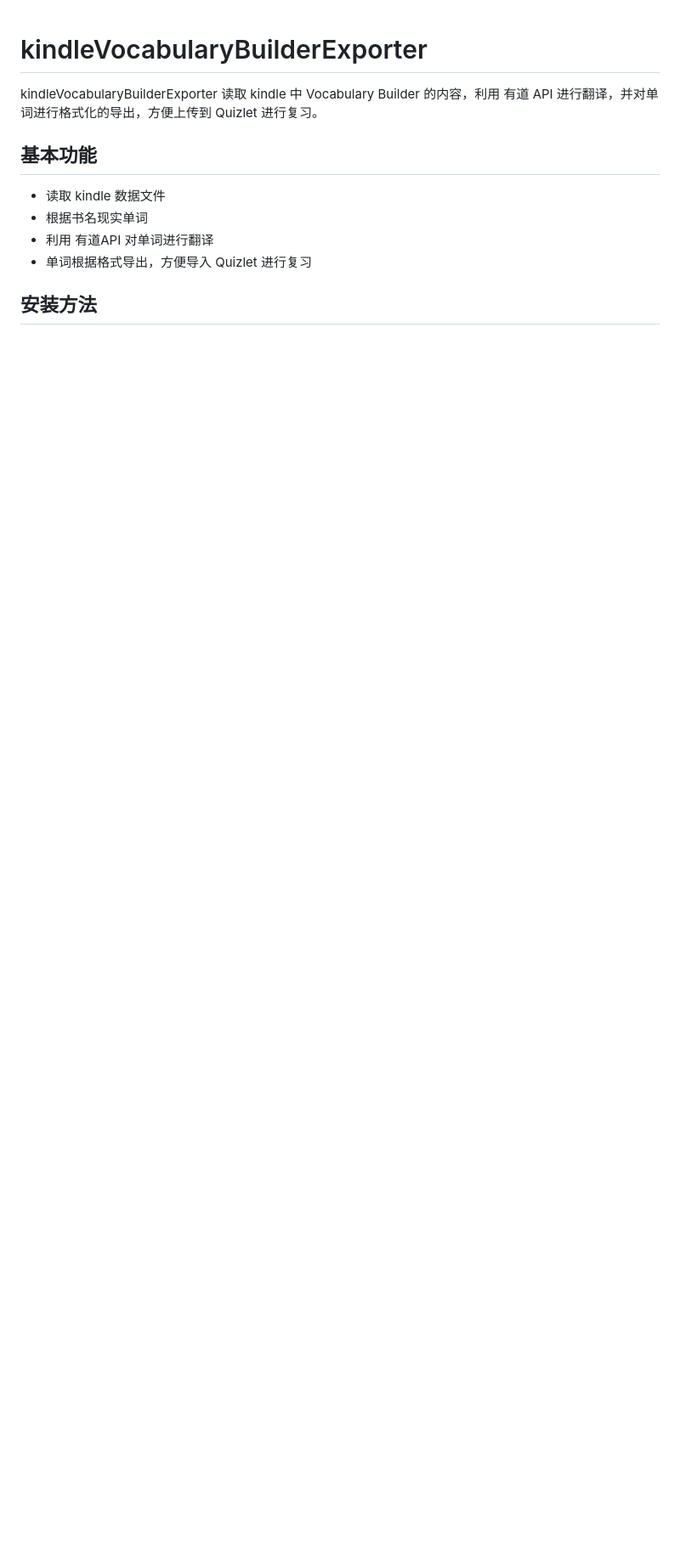
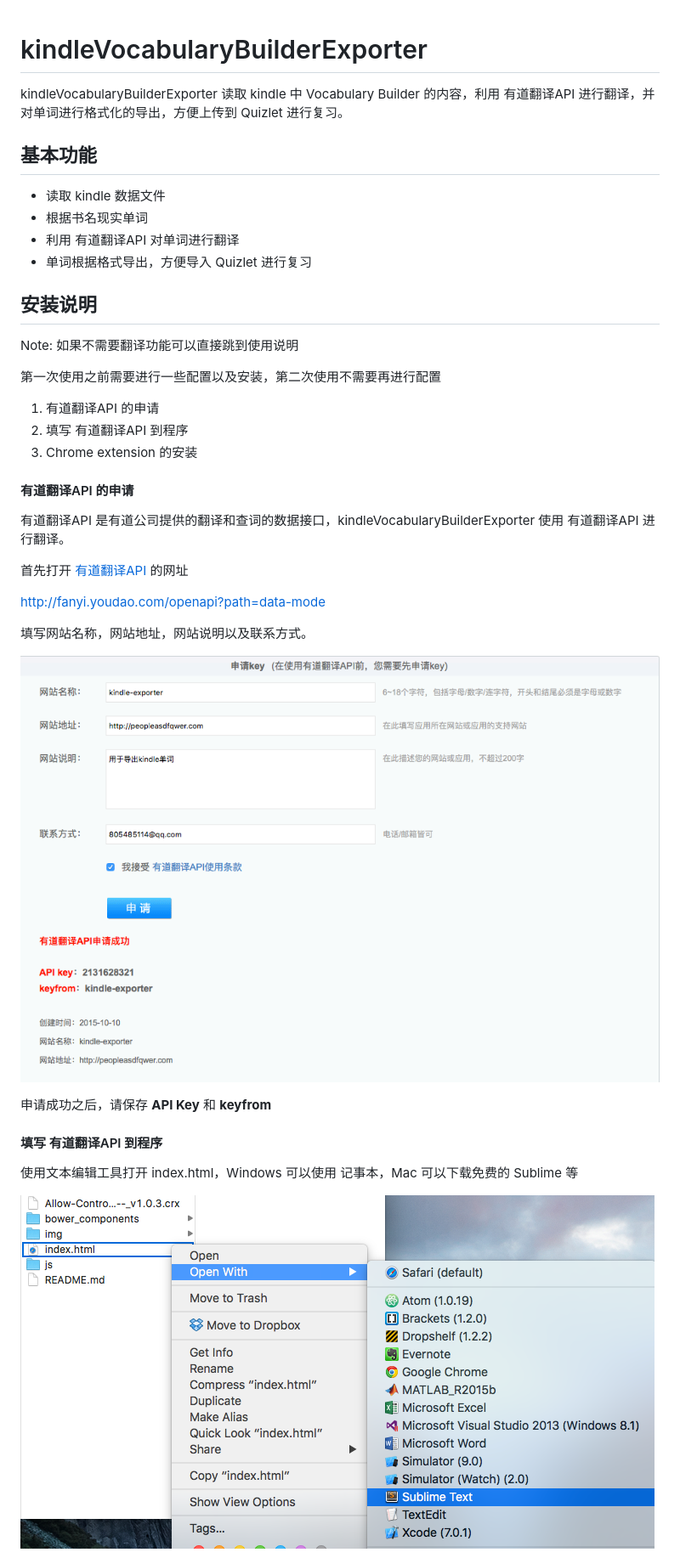
Before and after one commit to bigzhe/kindleVocabularyBuilderExporter, a Markdown page: README.md, the part around the change printed below. Shown: that part at 85% size. GitHub-like rendering; pictures changed too: img/open_index.png (added), img/youdao_api_application.png (added); blank space fills up the shorter version.

Commit message:
安装说明

```diff
--- a/README.md
+++ b/README.md
@@ -1,11 +1,39 @@
 # kindleVocabularyBuilderExporter
-kindleVocabularyBuilderExporter 读取 kindle 中 Vocabulary Builder 的内容，利用 有道 API 进行翻译，并对单词进行格式化的导出，方便上传到 Quizlet 进行复习。
+kindleVocabularyBuilderExporter 读取 kindle 中 Vocabulary Builder 的内容，利用 有道翻译API 进行翻译，并对单词进行格式化的导出，方便上传到 Quizlet 进行复习。
 
 ## 基本功能
 
 - 读取 kindle 数据文件
 - 根据书名现实单词
-- 利用 有道API 对单词进行翻译
+- 利用 有道翻译API 对单词进行翻译
 - 单词根据格式导出，方便导入 Quizlet 进行复习
 
-## 安装方法
+## 安装说明
+Note: 如果不需要翻译功能可以直接跳到使用说明
+
+第一次使用之前需要进行一些配置以及安装，第二次使用不需要再进行配置
+
+1. 有道翻译API 的申请
+2. 填写 有道翻译API 到程序
+3. Chrome extension 的安装
+
+#### 有道翻译API 的申请
+有道翻译API 是有道公司提供的翻译和查词的数据接口，kindleVocabularyBuilderExporter 使用 有道翻译API
+进行翻译。
+
+首先打开 [有道翻译API](https://github.com/Melo618/Simple-Markdown-Guide) 的网址
+
+http://fanyi.youdao.com/openapi?path=data-mode
+
+填写网站名称，网站地址，网站说明以及联系方式。
+
+![YoudaoAPI](img/youdao_api_application.png)
+
+申请成功之后，请保存 __API Key__ 和 __keyfrom__
+
+#### 填写 有道翻译API 到程序
+
+使用文本编辑工具打开 index.html，Windows 可以使用 记事本，Mac 可以下载免费的 Sublime 等
+
+![Open index.html](img/open_index.png)
+
```
Also changed, not shown: other parts of README.md (+30 -0 lines), img/chrome_extension.png (added), img/drag.png (added), img/edit.png (added), img/edited.png (added), 1 other file.
